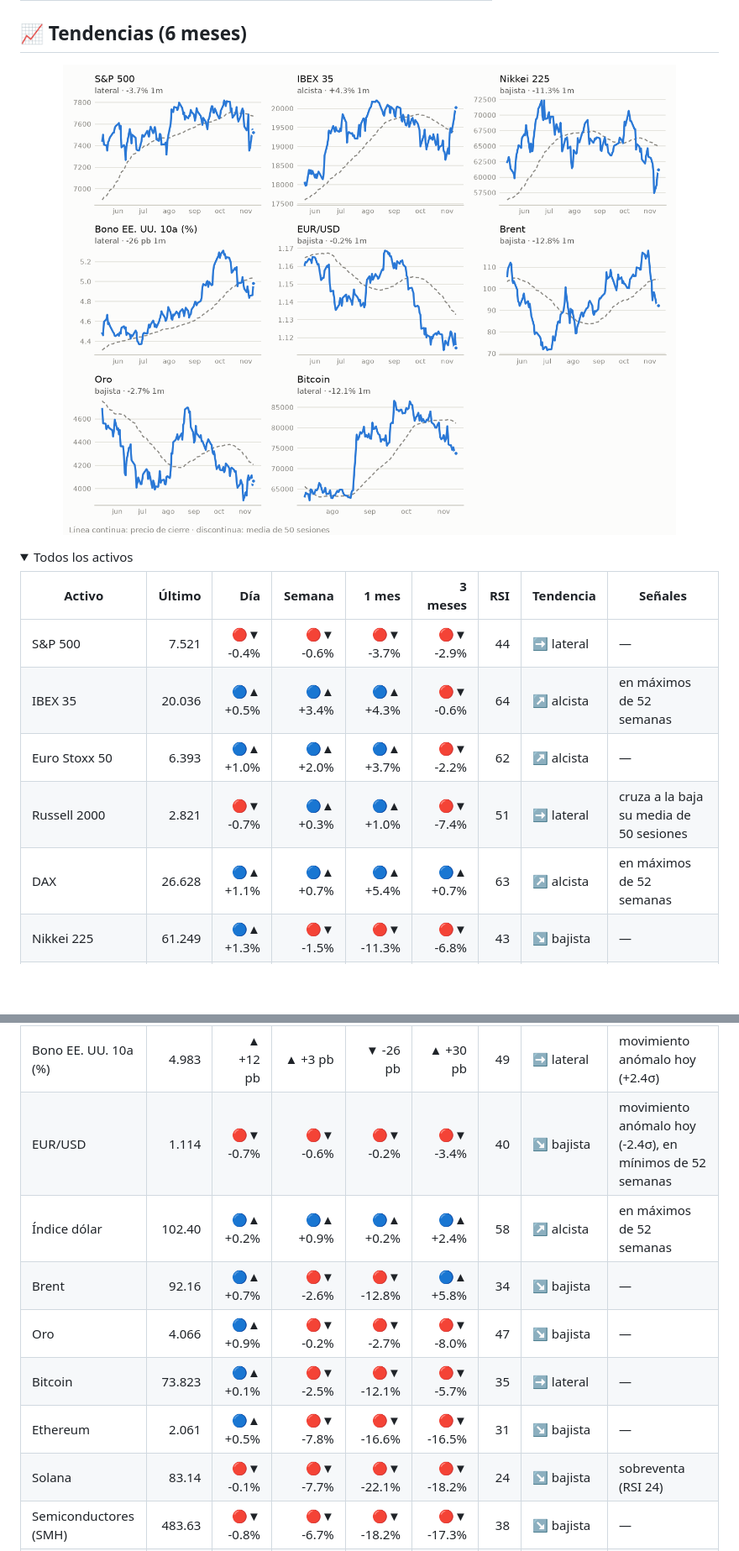
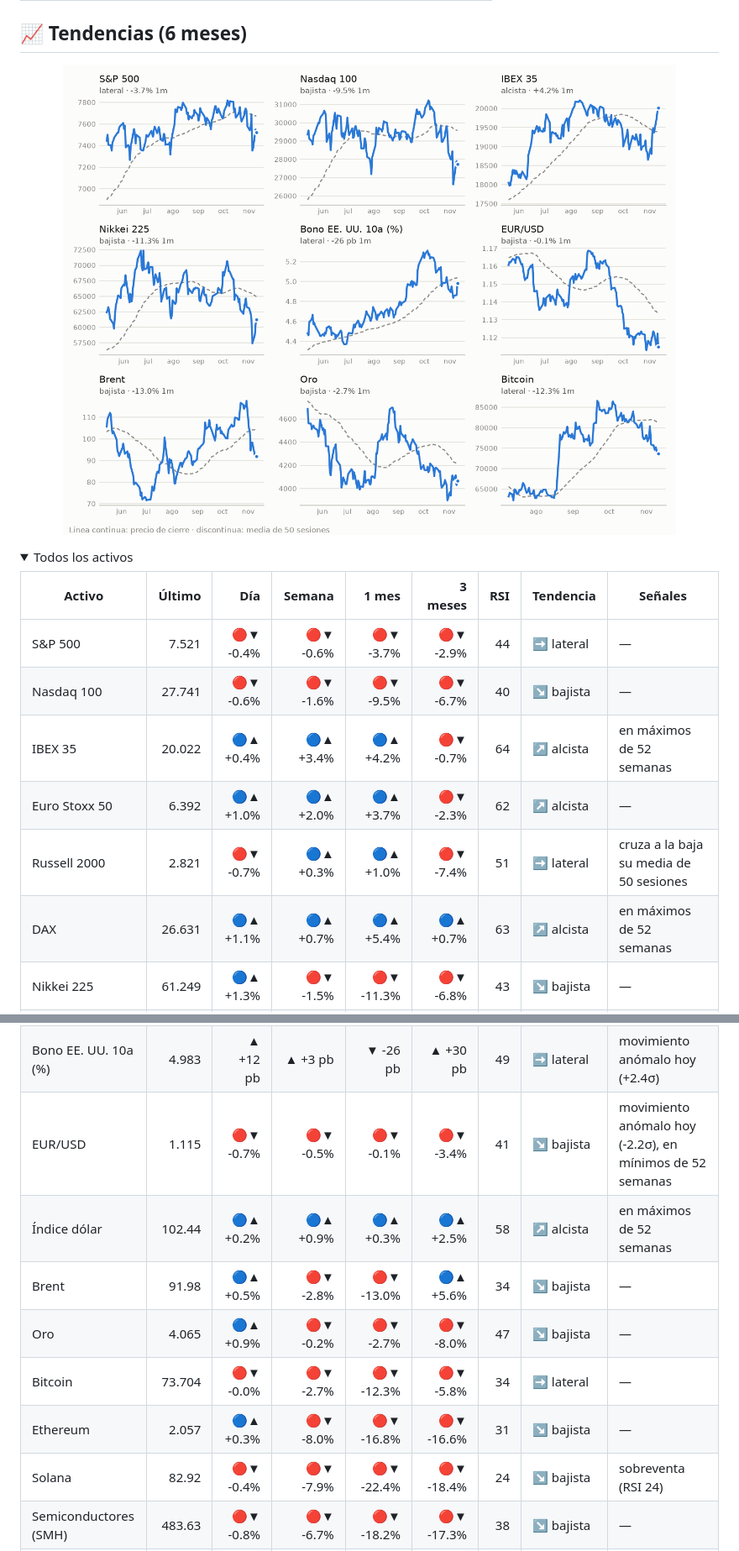
Before and after one commit to xqwertyx-ai/Tradingbot, a Markdown page: README.md, 2 parts joined by grey strips. Shown at 84% size. Drawn GitHub-style; pictures changed too: assets/tendencias-light.png; folded sections open; blank space fills up the shorter version.

```diff
--- a/README.md
+++ b/README.md
@@ -125,21 +125,22 @@ Aún sin operaciones cerradas (cada una dura unos 2 meses). Abiertas: 28.
 | Activo | Último | Día | Semana | 1 mes | 3 meses | RSI | Tendencia | Señales |
 |---|--:|--:|--:|--:|--:|--:|---|---|
 | S&P 500 | 7.521 | 🔴▼ -0.4% | 🔴▼ -0.6% | 🔴▼ -3.7% | 🔴▼ -2.9% | 44 | ➡️ lateral | — |
-| IBEX 35 | 20.036 | 🔵▲ +0.5% | 🔵▲ +3.4% | 🔵▲ +4.3% | 🔴▼ -0.6% | 64 | ↗️ alcista | en máximos de 52 semanas |
-| Euro Stoxx 50 | 6.393 | 🔵▲ +1.0% | 🔵▲ +2.0% | 🔵▲ +3.7% | 🔴▼ -2.2% | 62 | ↗️ alcista | — |
+| Nasdaq 100 | 27.741 | 🔴▼ -0.6% | 🔴▼ -1.6% | 🔴▼ -9.5% | 🔴▼ -6.7% | 40 | ↘️ bajista | — |
+| IBEX 35 | 20.022 | 🔵▲ +0.4% | 🔵▲ +3.4% | 🔵▲ +4.2% | 🔴▼ -0.7% | 64 | ↗️ alcista | en máximos de 52 semanas |
+| Euro Stoxx 50 | 6.392 | 🔵▲ +1.0% | 🔵▲ +2.0% | 🔵▲ +3.7% | 🔴▼ -2.3% | 62 | ↗️ alcista | — |
 | Russell 2000 | 2.821 | 🔴▼ -0.7% | 🔵▲ +0.3% | 🔵▲ +1.0% | 🔴▼ -7.4% | 51 | ➡️ lateral | cruza a la baja su media de 50 sesiones |
-| DAX | 26.628 | 🔵▲ +1.1% | 🔵▲ +0.7% | 🔵▲ +5.4% | 🔵▲ +0.7% | 63 | ↗️ alcista | en máximos de 52 semanas |
+| DAX | 26.631 | 🔵▲ +1.1% | 🔵▲ +0.7% | 🔵▲ +5.4% | 🔵▲ +0.7% | 63 | ↗️ alcista | en máximos de 52 semanas |
 | Nikkei 225 | 61.249 | 🔵▲ +1.3% | 🔴▼ -1.5% | 🔴▼ -11.3% | 🔴▼ -6.8% | 43 | ↘️ bajista | — |
 | Hang Seng | 24.316 | 🔴▼ -1.0% | 🔵▲ +1.7% | 🔵▲ +0.2% | 🔴▼ -4.4% | 55 | ➡️ lateral | cruza a la baja su media de 50 sesiones |
 | Shanghái Compuesto | 3.681 | 🔵▲ +0.5% | 🔴▼ -0.2% | 🔴▼ -3.2% | 🔴▼ -5.6% | 45 | ↘️ bajista | — |
 | Bono EE. UU. 10a (%) | 4.983 | ▲ +12 pb | ▲ +3 pb | ▼ -26 pb | ▲ +30 pb | 49 | ➡️ lateral | movimiento anómalo hoy (+2.4σ) |
-| EUR/USD | 1.114 | 🔴▼ -0.7% | 🔴▼ -0.6% | 🔴▼ -0.2% | 🔴▼ -3.4% | 40 | ↘️ bajista | movimiento anómalo hoy (-2.4σ), en mínimos de 52 semanas |
-| Índice dólar | 102.40 | 🔵▲ +0.2% | 🔵▲ +0.9% | 🔵▲ +0.2% | 🔵▲ +2.4% | 58 | ↗️ alcista | en máximos de 52 semanas |
-| Brent | 92.16 | 🔵▲ +0.7% | 🔴▼ -2.6% | 🔴▼ -12.8% | 🔵▲ +5.8% | 34 | ↘️ bajista | — |
-| Oro | 4.066 | 🔵▲ +0.9% | 🔴▼ -0.2% | 🔴▼ -2.7% | 🔴▼ -8.0% | 47 | ↘️ bajista | — |
-| Bitcoin | 73.823 | 🔵▲ +0.1% | 🔴▼ -2.5% | 🔴▼ -12.1% | 🔴▼ -5.7% | 35 | ➡️ lateral | — |
-| Ethereum | 2.061 | 🔵▲ +0.5% | 🔴▼ -7.8% | 🔴▼ -16.6% | 🔴▼ -16.5% | 31 | ↘️ bajista | — |
-| Solana | 83.14 | 🔴▼ -0.1% | 🔴▼ -7.7% | 🔴▼ -22.1% | 🔴▼ -18.2% | 24 | ↘️ bajista | sobreventa (RSI 24) |
+| EUR/USD | 1.115 | 🔴▼ -0.7% | 🔴▼ -0.5% | 🔴▼ -0.1% | 🔴▼ -3.4% | 41 | ↘️ bajista | movimiento anómalo hoy (-2.2σ), en mínimos de 52 semanas |
+| Índice dólar | 102.44 | 🔵▲ +0.2% | 🔵▲ +0.9% | 🔵▲ +0.3% | 🔵▲ +2.5% | 58 | ↗️ alcista | en máximos de 52 semanas |
+| Brent | 91.98 | 🔵▲ +0.5% | 🔴▼ -2.8% | 🔴▼ -13.0% | 🔵▲ +5.6% | 34 | ↘️ bajista | — |
+| Oro | 4.065 | 🔵▲ +0.9% | 🔴▼ -0.2% | 🔴▼ -2.7% | 🔴▼ -8.0% | 47 | ↘️ bajista | — |
+| Bitcoin | 73.704 | 🔴▼ -0.0% | 🔴▼ -2.7% | 🔴▼ -12.3% | 🔴▼ -5.8% | 34 | ➡️ lateral | — |
+| Ethereum | 2.057 | 🔵▲ +0.3% | 🔴▼ -8.0% | 🔴▼ -16.8% | 🔴▼ -16.6% | 31 | ↘️ bajista | — |
+| Solana | 82.92 | 🔴▼ -0.4% | 🔴▼ -7.9% | 🔴▼ -22.4% | 🔴▼ -18.4% | 24 | ↘️ bajista | sobreventa (RSI 24) |
 | Semiconductores (SMH) | 483.63 | 🔴▼ -0.8% | 🔴▼ -6.7% | 🔴▼ -18.2% | 🔴▼ -17.3% | 38 | ↘️ bajista | — |
 | Financieras (XLF) | 58.29 | 🔵▲ +0.5% | 🔵▲ +1.9% | 🔵▲ +5.9% | 🔵▲ +0.6% | 61 | ↗️ alcista | — |
 | Energía (XLE) | 62.21 | 🔵▲ +0.4% | 🔴▼ -6.7% | 🔴▼ -5.8% | 🔵▲ +1.9% | 37 | ➡️ lateral | — |
```
Also changed, not shown: other parts of README.md (+57 -57 lines), assets/mapa-dark.png, assets/mapa-light.png, assets/tendencias-dark.png, 2 other files.
